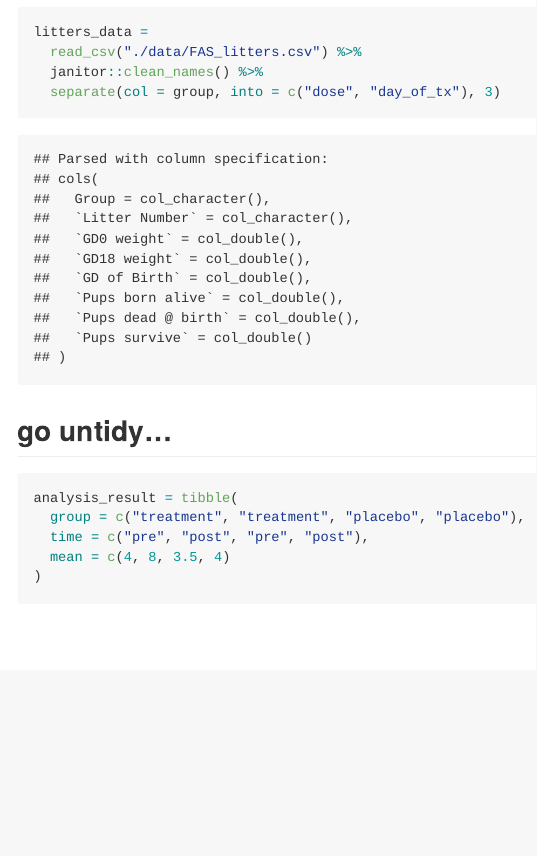
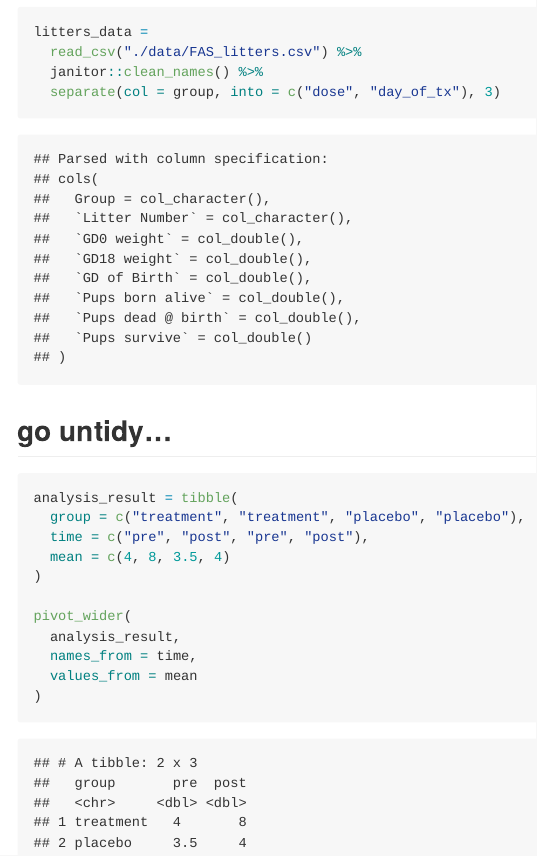
Before and after one commit to xing1215/data_wrangling_I, an R Markdown document (tidy_data.Rmd): the page in a window 1100 px wide, from 570 px down. The pictures show the output file tidy_data.md that the author committed with the source, drawn offline in the style of GitHub.

Commit message:
long to wide

````diff
--- a/tidy_data.Rmd
+++ b/tidy_data.Rmd
@@ -48,4 +48,10 @@ analysis_result = tibble(
   time = c("pre", "post", "pre", "post"),
   mean = c(4, 8, 3.5, 4)
 )
+
+pivot_wider(
+  analysis_result,
+  names_from = time,
+  values_from = mean
+)
 ```
````
Also changed, not shown: tidy_data.md.
